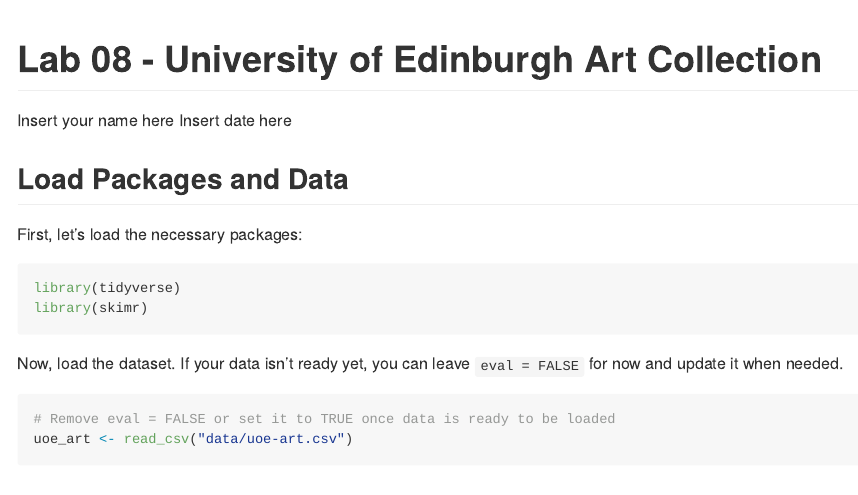
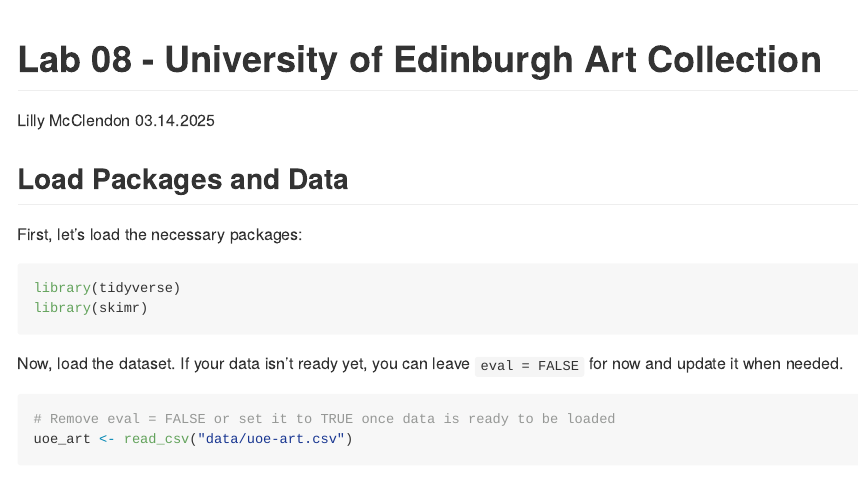
Before and after one commit to LillyMcClendon/Lab08, an R Markdown document (lab-08.Rmd): the page in a window 1100 px wide, from its top. The pictures show the output file lab-08.md that the author committed with the source, drawn offline in the style of GitHub.

Commit message:
updated YAML

```diff
--- a/lab-08.Rmd
+++ b/lab-08.Rmd
@@ -1,7 +1,7 @@
 ---
 title: "Lab 08 - University of Edinburgh Art Collection"
-author: "Insert your name here"
-date: "Insert date here"
+author: "Lilly McClendon"
+date: "03.14.2025"
 output: github_document
 ---
 
```
Also changed, not shown: lab-08.md, 1 other file.
